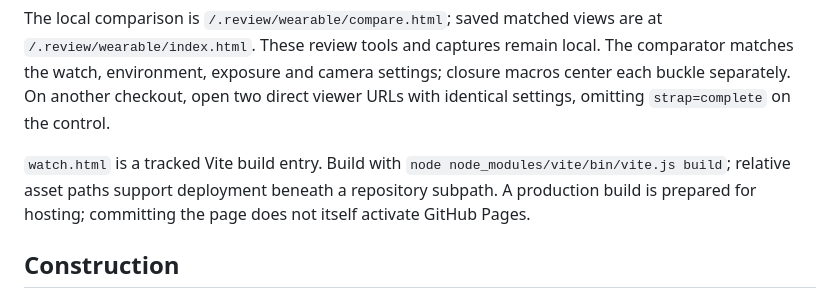
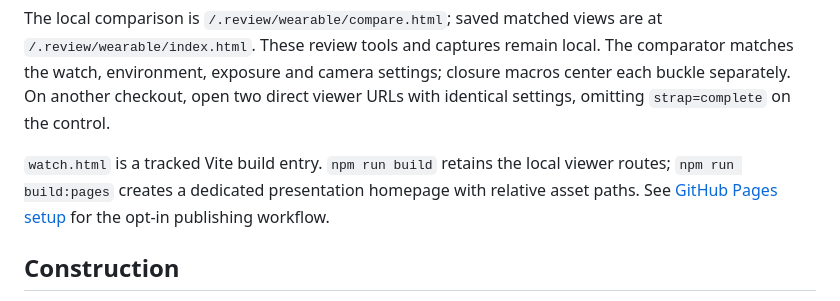
Before and after one commit to CharlesMish/nocturne40, a Markdown page: docs/COMPLETE_STRAP.md, the part around the change. Rendered like a GitHub page.

```diff
--- a/docs/COMPLETE_STRAP.md
+++ b/docs/COMPLETE_STRAP.md
@@ -28,7 +28,7 @@ Useful query settings:
 
 The local comparison is `/.review/wearable/compare.html`; saved matched views are at `/.review/wearable/index.html`. These review tools and captures remain local. The comparator matches the watch, environment, exposure and camera settings; closure macros center each buckle separately. On another checkout, open two direct viewer URLs with identical settings, omitting `strap=complete` on the control.
 
-`watch.html` is a tracked Vite build entry. Build with `node node_modules/vite/bin/vite.js build`; relative asset paths support deployment beneath a repository subpath. A production build is prepared for hosting; committing the page does not itself activate GitHub Pages.
+`watch.html` is a tracked Vite build entry. `npm run build` retains the local viewer routes; `npm run build:pages` creates a dedicated presentation homepage with relative asset paths. See [GitHub Pages setup](GITHUB_PAGES.md) for the opt-in publishing workflow.
 
 ## Construction
 
```
Also changed, not shown: README.md (+2 -0 lines), docs/GITHUB_PAGES.md (added, +38 -0 lines), docs/images/nocturne40.jpg, 8 other files.
